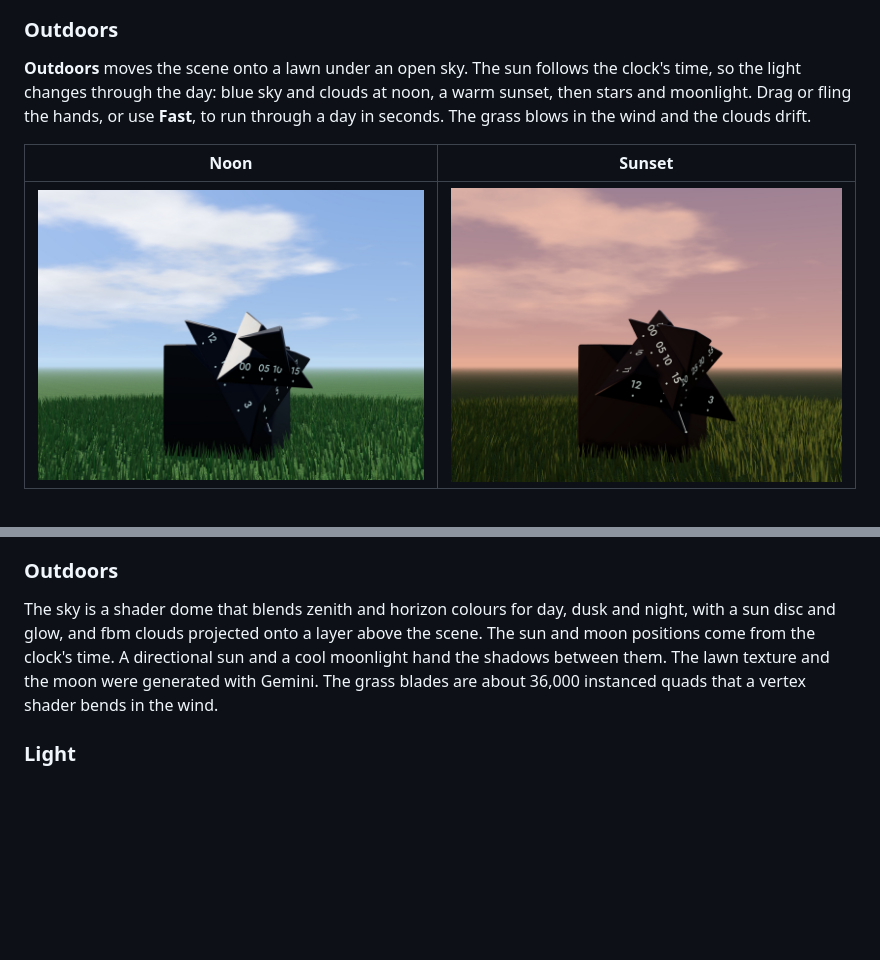
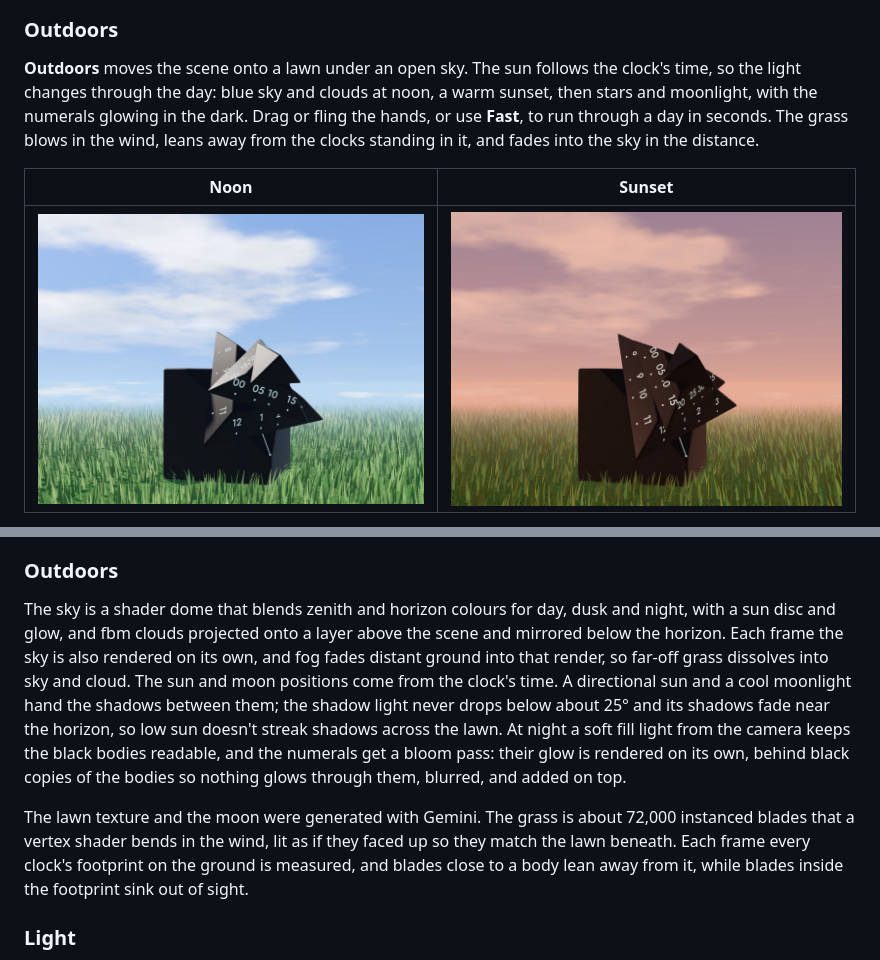
Before and after one commit to nassir90/Polytock, a Markdown page: README.md, 2 parts joined by grey strips. Rendered like a GitHub page; pictures changed too: docs/images/outdoor-noon.jpg, docs/images/outdoor-sunset.jpg; blank space fills up the shorter version.

Commit message:
Outdoor fixes: sky fog, grass, night bloom, shadows
Fog now fades distant ground into a separate render of the sky, with
clouds mirrored below the horizon. The shadow light stays above about
25 degrees and its shadows fade near the horizon, removing the long
streak across the lawn. Grass covers a wider area, is lit like the
lawn beneath it, leans away from each clock's footprint and sinks
inside it. At night a camera-side fill brightens the bodies and the
numerals get an occluded bloom pass.

Co-Authored-By: Claude Opus 5.5 <noreply@anthropic.com>

```diff
--- a/README.md
+++ b/README.md
@@ -75,7 +75,7 @@ Drag any selected clock and the whole selection comes with it: one tube runs fro
 
 ### Outdoors
 
-**Outdoors** moves the scene onto a lawn under an open sky. The sun follows the clock's time, so the light changes through the day: blue sky and clouds at noon, a warm sunset, then stars and moonlight. Drag or fling the hands, or use **Fast**, to run through a day in seconds. The grass blows in the wind and the clouds drift.
+**Outdoors** moves the scene onto a lawn under an open sky. The sun follows the clock's time, so the light changes through the day: blue sky and clouds at noon, a warm sunset, then stars and moonlight, with the numerals glowing in the dark. Drag or fling the hands, or use **Fast**, to run through a day in seconds. The grass blows in the wind, leans away from the clocks standing in it, and fades into the sky in the distance.
 
 | Noon | Sunset |
 | --- | --- |
@@ -135,7 +137,9 @@ Selected clocks are drawn a second time, flat white, into an offscreen mask. A f
 
 ### Outdoors
 
-The sky is a shader dome that blends zenith and horizon colours for day, dusk and night, with a sun disc and glow, and fbm clouds projected onto a layer above the scene. The sun and moon positions come from the clock's time. A directional sun and a cool moonlight hand the shadows between them. The lawn texture and the moon were generated with Gemini. The grass blades are about 36,000 instanced quads that a vertex shader bends in the wind.
+The sky is a shader dome that blends zenith and horizon colours for day, dusk and night, with a sun disc and glow, and fbm clouds projected onto a layer above the scene and mirrored below the horizon. Each frame the sky is also rendered on its own, and fog fades distant ground into that render, so far-off grass dissolves into sky and cloud. The sun and moon positions come from the clock's time. A directional sun and a cool moonlight hand the shadows between them; the shadow light never drops below about 25° and its shadows fade near the horizon, so low sun doesn't streak shadows across the lawn. At night a soft fill light from the camera keeps the black bodies readable, and the numerals get a bloom pass: their glow is rendered on its own, behind black copies of the bodies so nothing glows through them, blurred, and added on top.
+
+The lawn texture and the moon were generated with Gemini. The grass is about 72,000 instanced blades that a vertex shader bends in the wind, lit as if they faced up so they match the lawn beneath. Each frame every clock's footprint on the ground is measured, and blades close to a body lean away from it, while blades inside the footprint sink out of sight.
 
 ### Light
 
```
Also changed, not shown: other parts of README.md (+3 -1 lines), docs/images/outdoor-night.jpg, 2 other files.
